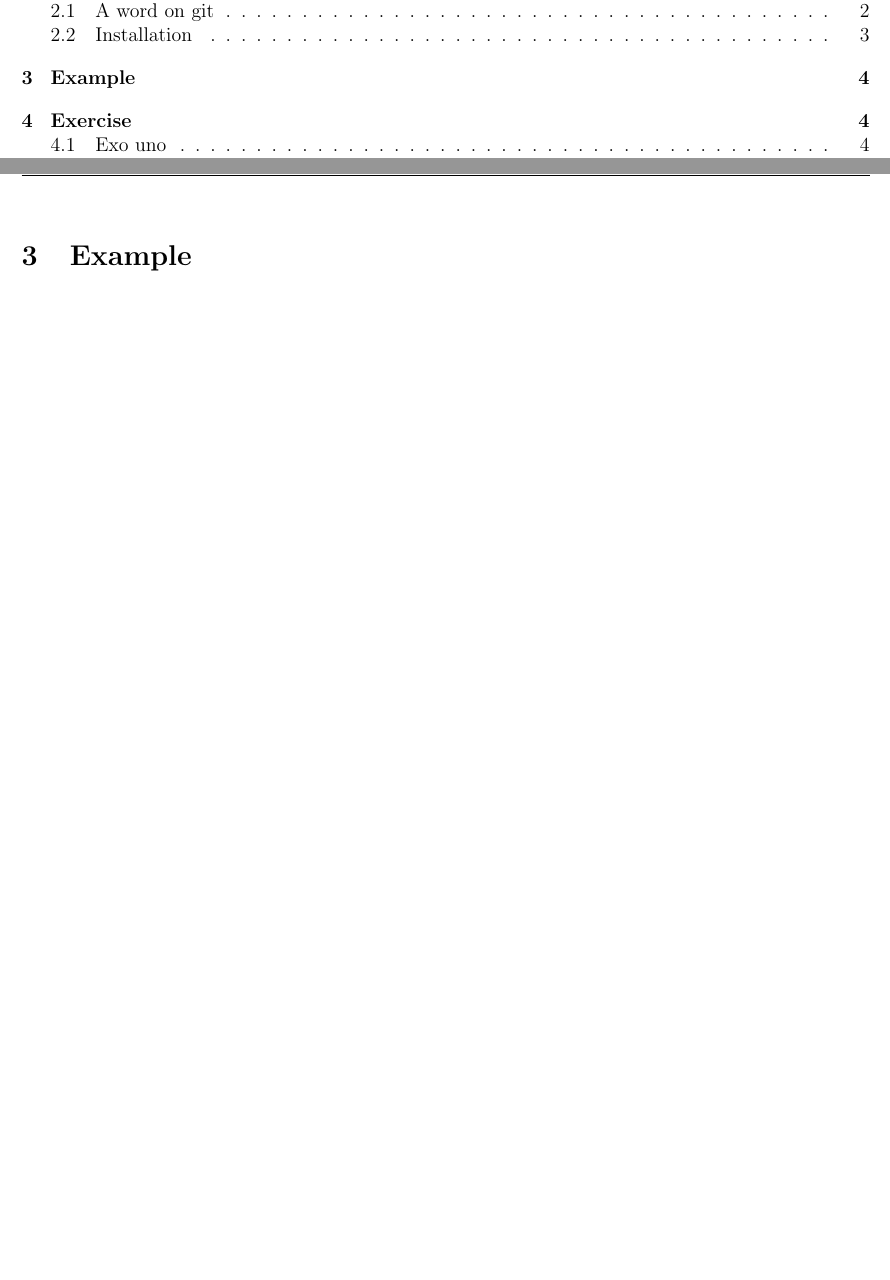
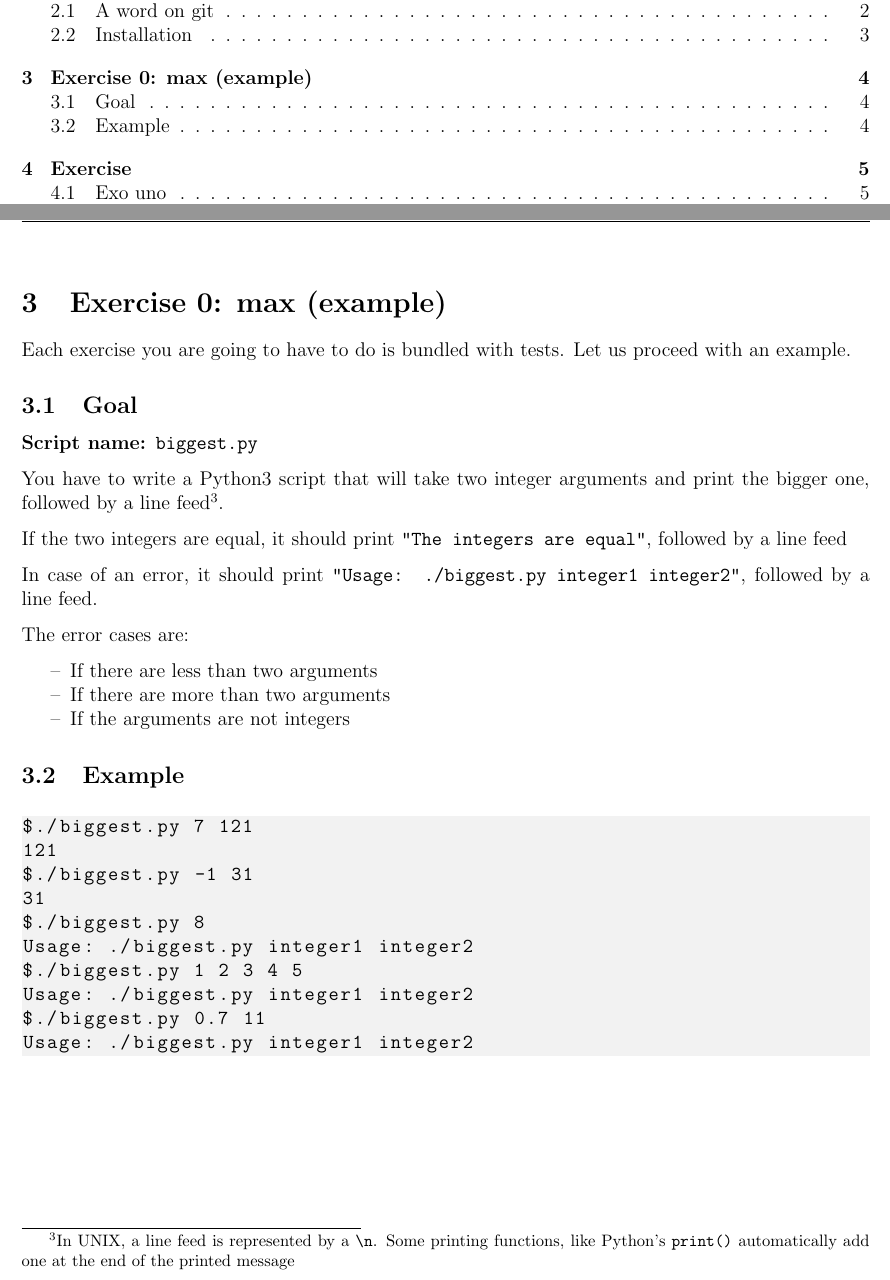
Before and after one commit to nikointhehood/unix-101, a LaTeX document (lesson-1/subject/subject-1.tex): two parts of pages 2 and 5 of 6 before the commit and two parts of pages 2 and 5 of 7 after it, joined at a grey line, cut so that both start at the same text, the shorter picture padded with empty space. Compiled offline with pdfLaTeX.

Commit message:
Add exercise 0's goal&example

```diff
--- a/lesson-1/subject/subject-1.tex
+++ b/lesson-1/subject/subject-1.tex
@@ -176,7 +176,47 @@ Github is a service hosting git servers. There exist others (Gitlab, Bitbucket,
 People from all over the world collaborate into writing software and sharing them to the world, for free. This kind of project is called \textit{open-source}: anybody can participate and add new features to them by suggesting changes to the code.
 Actually, a lot of the most impressive computer engineering projects, extensively used by companies all over the world are open-source. The Linux kernel is findable on Github, for example\footnote{Here: \url{https://github.com/torvalds/linux}. Anybody can contribute, but that necessites some mad skillz.}.
 
-\section{Example}
+\section{Exercise 0: max (example)}
+
+Each exercise you are going to have to do is bundled with tests.
+Let us proceed with an example.
+
+\subsection{Goal}
+
+\begin{description}
+        \item[Script name:] \texttt{biggest.py}
+\end{description}
+
+You have to write a Python3 script that will take two integer arguments and print the bigger one, followed by a line feed\footnote{In UNIX, a line feed is represented by a \texttt{\char`\\
+n}. Some printing functions, like Python's \texttt{print()} automatically add one at the end of the printed message}.
+
+If the two integers are equal, it should print \texttt{"The integers are equal"}, followed by a line feed
+
+In case of an error, it should print \texttt{"Usage: ./biggest.py integer1 integer2"}, followed by a line feed.
+
+The error cases are:
+
+\begin{itemize}
+	\item If there are less than two arguments
+	\item If there are more than two arguments
+	\item If the arguments are not integers
+\end{itemize}
+
+\subsection{Example}
+
+\begin{lstlisting}[language=bash]
+$./biggest.py 7 121
+121
+$./biggest.py -1 31
+31
+$./biggest.py 8
+Usage: ./biggest.py integer1 integer2
+$./biggest.py 1 2 3 4 5
+Usage: ./biggest.py integer1 integer2
+$./biggest.py 0.7 11
+Usage: ./biggest.py integer1 integer2
+\end{lstlisting}
+
 
 \section{Exercise}
 \subsection{Exo uno}
```
